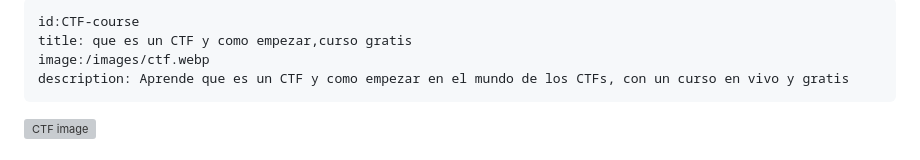
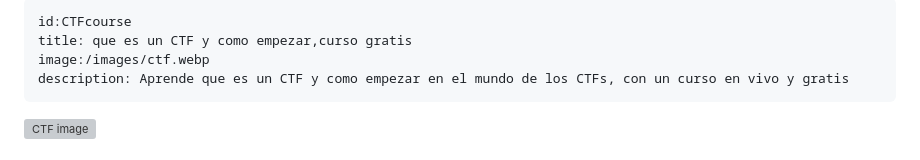
Before and after one commit to yeho/webcomunidad, a Markdown page: posts/CTFcourse.md, the part around the change. Drawn GitHub-style; grey boxes are pictures that could not be loaded.

Commit message:
chore: Rename CTF-course.md to CTFcourse.md

```diff
--- a/posts/CTF-course.md
+++ b/posts/CTFcourse.md
@@ -1,5 +1,5 @@
 ---
-id:CTF-course
+id:CTFcourse
 title: que es un CTF y como empezar,curso gratis
 image:/images/ctf.webp
 description: Aprende que es un CTF y como empezar en el mundo de los CTFs, con un curso en vivo y gratis
```
